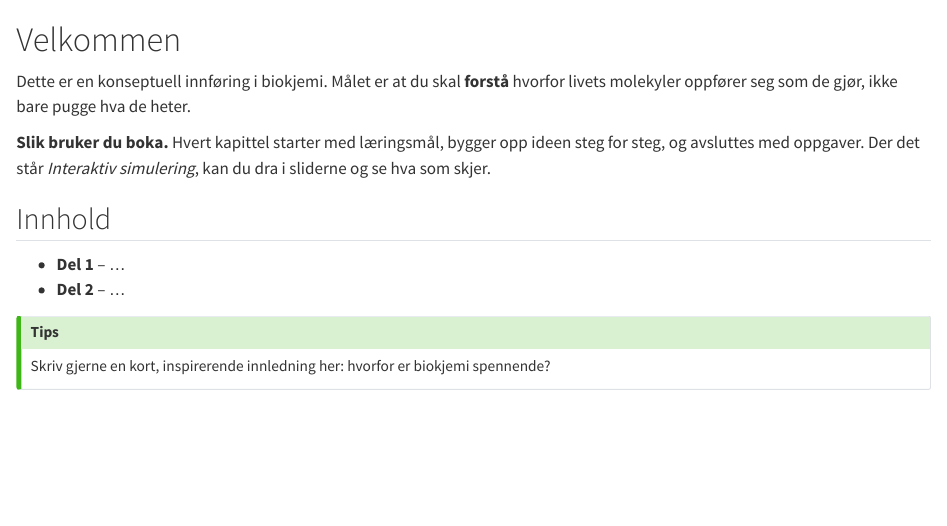
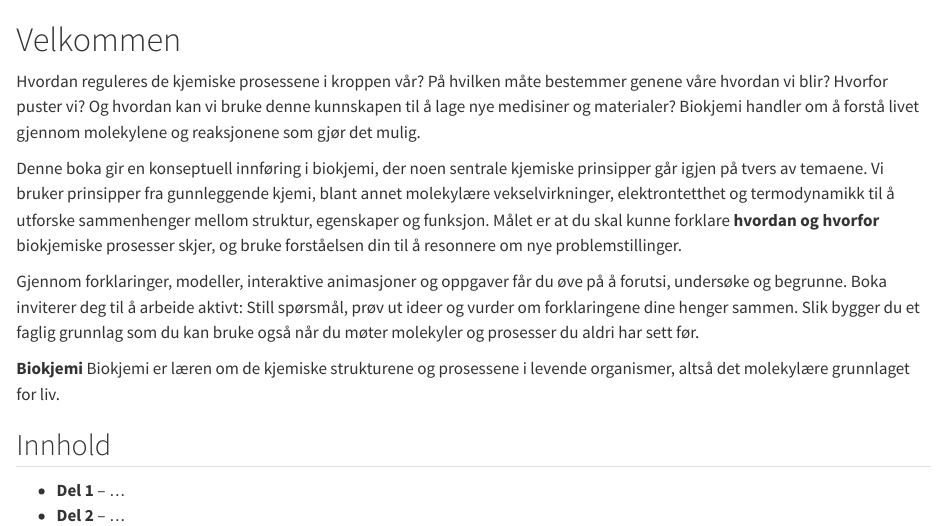
Before and after one commit to andreasdh/Biokjemi, a Quarto document (index.qmd): the page in a window 1100 px wide, from its top. Rendered offline with R 4.5, knitr and Pandoc in place of Quarto, with nearby package versions.

Commit message:
Update index.qmd

```diff
--- a/index.qmd
+++ b/index.qmd
@@ -1,19 +1,18 @@
 # Velkommen {.unnumbered}
 
-Dette er en konseptuell innføring i biokjemi. Målet er at du skal **forstå** hvorfor
-livets molekyler oppfører seg som de gjør, ikke bare pugge hva de heter.
+Hvordan reguleres de kjemiske prosessene i kroppen vår? På hvilken måte bestemmer genene våre hvordan vi blir? Hvorfor puster vi?
+Og hvordan kan vi bruke denne kunnskapen til å lage nye medisiner og materialer?
+Biokjemi handler om å forstå livet gjennom molekylene og reaksjonene som gjør det mulig.
+
+Denne boka gir en konseptuell innføring i biokjemi, der noen sentrale kjemiske prinsipper går igjen på tvers av temaene. Vi bruker prinsipper fra gunnleggende kjemi, blant annet molekylære vekselvirkninger, elektrontetthet og termodynamikk til å utforske sammenhenger mellom struktur, egenskaper og funksjon. Målet er at du skal kunne forklare **hvordan og hvorfor** biokjemiske prosesser skjer, og bruke forståelsen din til å resonnere om nye problemstillinger.
+
+Gjennom forklaringer, modeller, interaktive animasjoner og oppgaver får du øve på å forutsi, undersøke og begrunne. Boka inviterer deg til å arbeide aktivt: Still spørsmål, prøv ut ideer og vurder om forklaringene dine henger sammen. Slik bygger du et faglig grunnlag som du kan bruke også når du møter molekyler og prosesser du aldri har sett før.
 
 ::: {.nokkelpunkt}
-**Slik bruker du boka.** Hvert kapittel starter med læringsmål, bygger opp ideen steg for steg,
-og avsluttes med oppgaver. Der det står *Interaktiv simulering*, kan du dra i sliderne og se hva som skjer.
+**Biokjemi** Biokjemi er læren om de kjemiske strukturene og prosessene i levende organismer, altså det molekylære grunnlaget for liv.
 :::
 
 ## Innhold
 
 - **Del 1** – ...
 - **Del 2** – ...
-
-::: {.callout-tip}
-## Tips
-Skriv gjerne en kort, inspirerende innledning her: hvorfor er biokjemi spennende?
-:::
```
